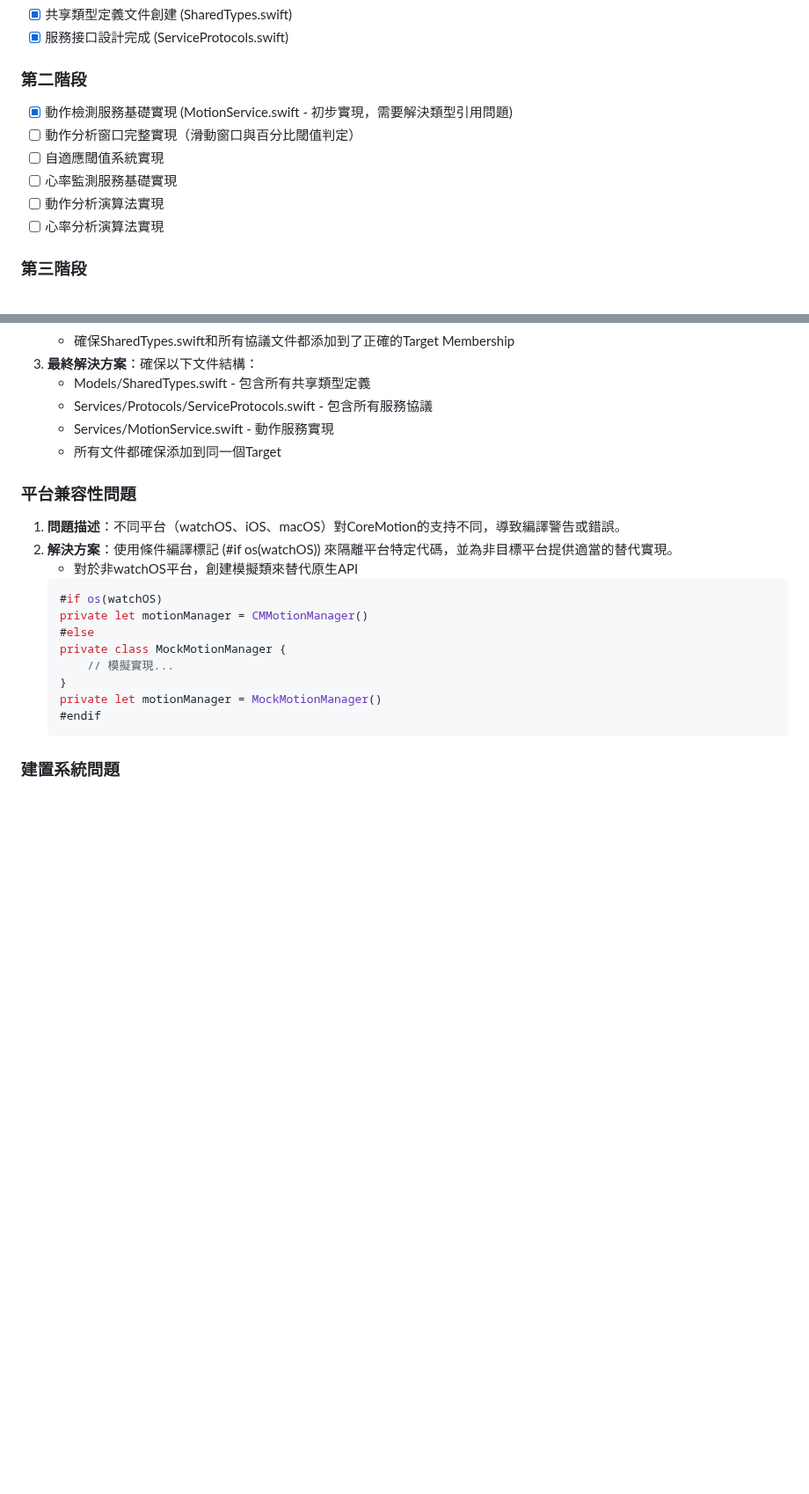
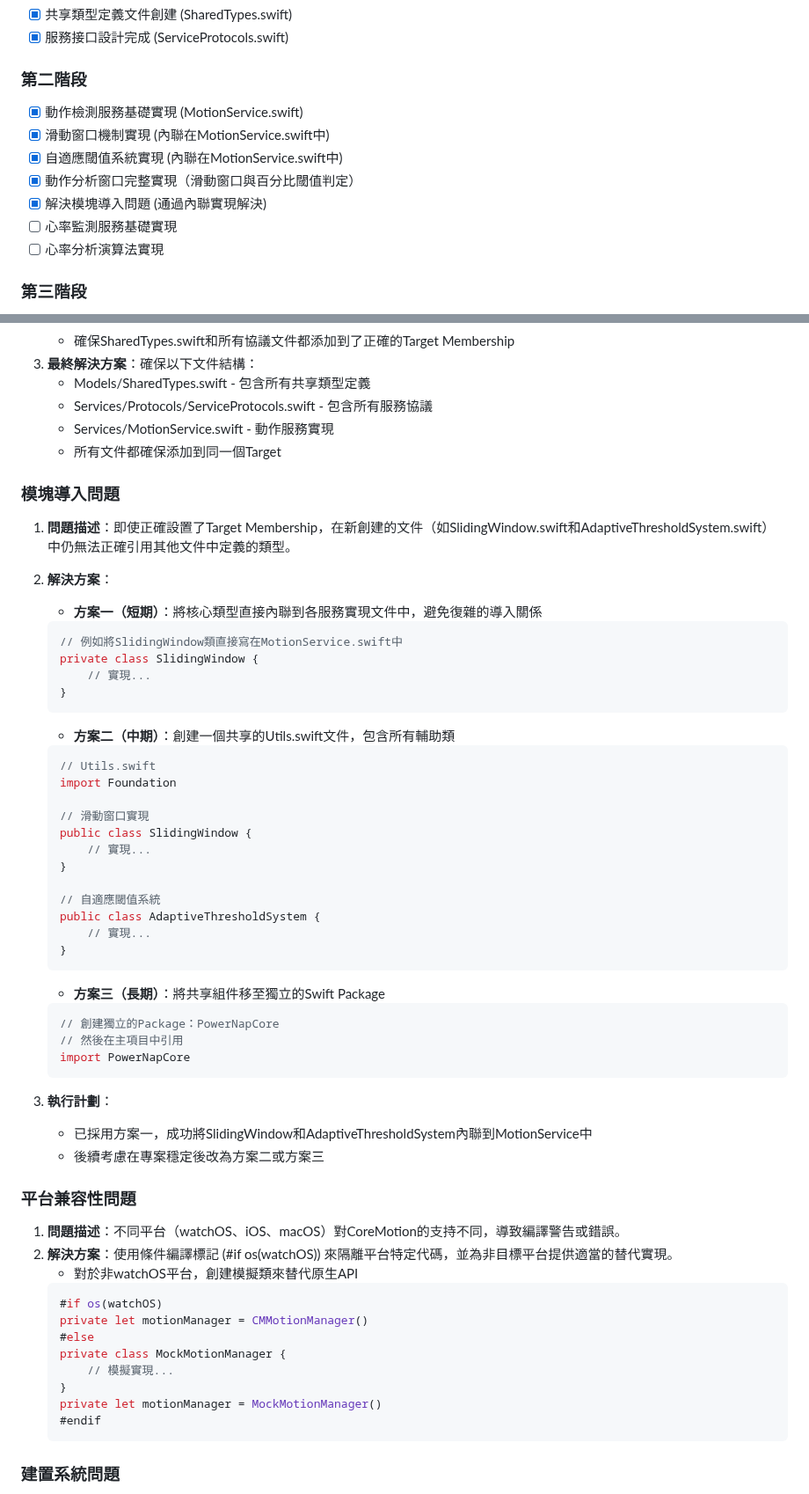
Before and after one commit to LEESZUHAN/powernapv2new, a Markdown page: AlgorithmDevelopmentPlan.md, 2 parts joined by grey strips. Shown at 88% size. GitHub-like rendering; blank space fills up the shorter version.

Commit message:
更新算法開發計劃：標記動作檢測相關任務為已完成，添加下一階段計劃

````diff
--- a/AlgorithmDevelopmentPlan.md
+++ b/AlgorithmDevelopmentPlan.md
@@ -128,11 +128,12 @@
 - [x] 服務接口設計完成 (ServiceProtocols.swift)
 
 ### 第二階段
-- [x] 動作檢測服務基礎實現 (MotionService.swift - 初步實現，需要解決類型引用問題)
-- [ ] 動作分析窗口完整實現（滑動窗口與百分比閾值判定）
-- [ ] 自適應閾值系統實現
+- [x] 動作檢測服務基礎實現 (MotionService.swift)
+- [x] 滑動窗口機制實現 (內聯在MotionService.swift中)
+- [x] 自適應閾值系統實現 (內聯在MotionService.swift中)
+- [x] 動作分析窗口完整實現（滑動窗口與百分比閾值判定）
+- [x] 解決模塊導入問題 (通過內聯實現解決)
 - [ ] 心率監測服務基礎實現
-- [ ] 動作分析演算法實現
 - [ ] 心率分析演算法實現
 
 ### 第三階段
@@ -158,6 +159,45 @@
    - Services/Protocols/ServiceProtocols.swift - 包含所有服務協議
    - Services/MotionService.swift - 動作服務實現
    - 所有文件都確保添加到同一個Target
+
+### 模塊導入問題
+1. **問題描述**：即使正確設置了Target Membership，在新創建的文件（如SlidingWindow.swift和AdaptiveThresholdSystem.swift）中仍無法正確引用其他文件中定義的類型。
+
+2. **解決方案**：
+   - **方案一（短期）**：將核心類型直接內聯到各服務實現文件中，避免復雜的導入關係
+   ```swift
+   // 例如將SlidingWindow類直接寫在MotionService.swift中
+   private class SlidingWindow {
+       // 實現...
+   }
+   ```
+
+   - **方案二（中期）**：創建一個共享的Utils.swift文件，包含所有輔助類
+   ```swift
+   // Utils.swift
+   import Foundation
+
+   // 滑動窗口實現
+   public class SlidingWindow {
+       // 實現...
+   }
+
+   // 自適應閾值系統
+   public class AdaptiveThresholdSystem {
+       // 實現...
+   }
+   ```
+
+   - **方案三（長期）**：將共享組件移至獨立的Swift Package
+   ```swift
+   // 創建獨立的Package：PowerNapCore
+   // 然後在主項目中引用
+   import PowerNapCore
+   ```
+
+3. **執行計劃**：
+   - 已採用方案一，成功將SlidingWindow和AdaptiveThresholdSystem內聯到MotionService中
+   - 後續考慮在專案穩定後改為方案二或方案三
 
 ### 平台兼容性問題
 1. **問題描述**：不同平台（watchOS、iOS、macOS）對CoreMotion的支持不同，導致編譯警告或錯誤。
````
Also changed, not shown: other parts of AlgorithmDevelopmentPlan.md (+19 -0 lines).
